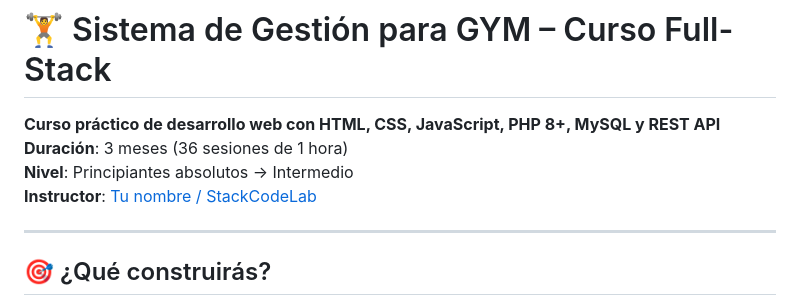
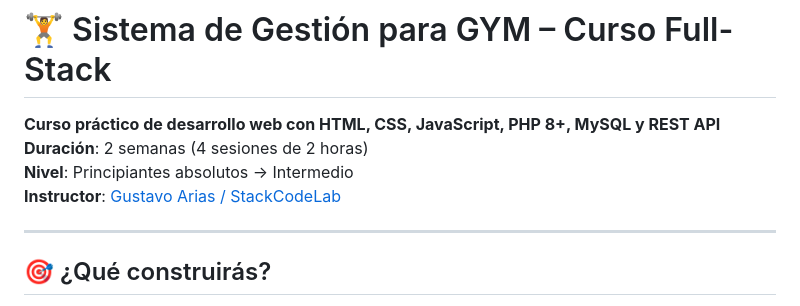
Before and after one commit to gustabin/curso-fullstack-GYM_System, a Markdown page: README.md, the part around the change. GitHub-like rendering.

Commit message:
second commit
Updated course duration and instructor details.

```diff
--- a/README.md
+++ b/README.md
@@ -1,9 +1,9 @@
 # 🏋️ Sistema de Gestión para GYM – Curso Full-Stack
 
 **Curso práctico de desarrollo web con HTML, CSS, JavaScript, PHP 8+, MySQL y REST API**
-**Duración**: 3 meses (36 sesiones de 1 hora)
+**Duración**: 2 semanas (4 sesiones de 2 horas)
 **Nivel**: Principiantes absolutos → Intermedio
-**Instructor**: [Tu nombre / StackCodeLab](https://stackcodelab.com)
+**Instructor**: [Gustavo Arias / StackCodeLab](https://stackcodelab.com)
 
 ---
 
```
